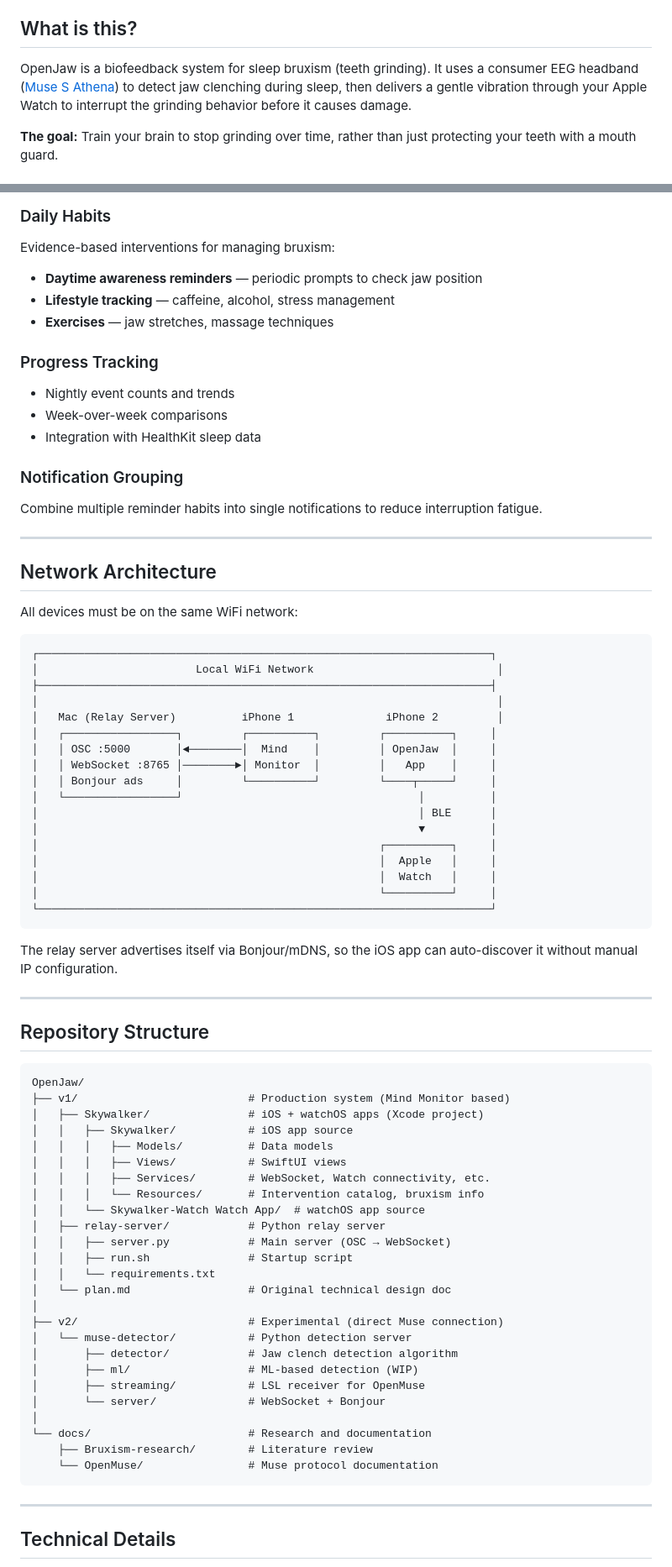
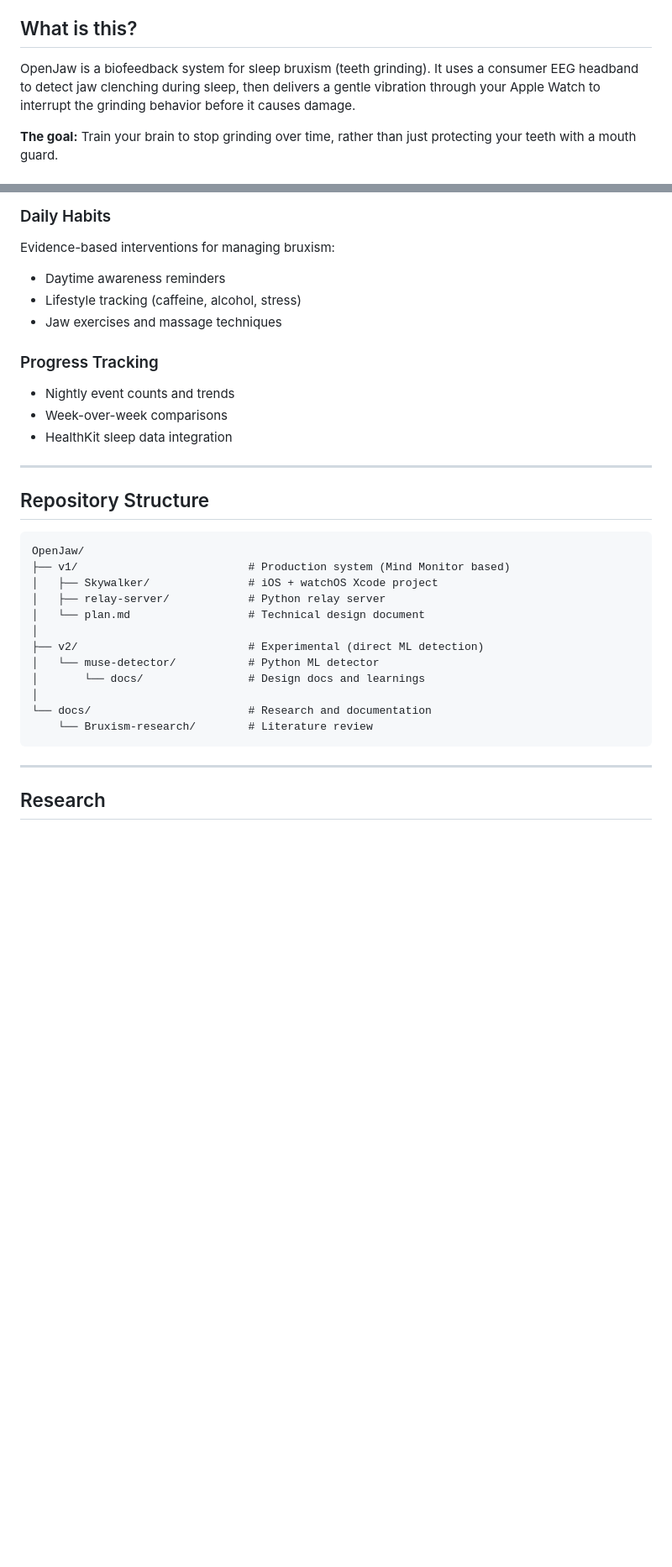
Before and after one commit to TomHumphrey150/OpenJaw, a Markdown page: README.md, 2 parts joined by grey strips. Shown at 84% size. GitHub-like rendering; blank space fills up the shorter version.

````diff
--- a/README.md
+++ b/README.md
@@ -4,7 +4,7 @@
 
 ## What is this?
 
-OpenJaw is a biofeedback system for sleep bruxism (teeth grinding). It uses a consumer EEG headband ([Muse S Athena](https://choosemuse.com/products/muse-s-athena)) to detect jaw clenching during sleep, then delivers a gentle vibration through your Apple Watch to interrupt the grinding behavior before it causes damage.
+OpenJaw is a biofeedback system for sleep bruxism (teeth grinding). It uses a consumer EEG headband to detect jaw clenching during sleep, then delivers a gentle vibration through your Apple Watch to interrupt the grinding behavior before it causes damage.
 
 **The goal:** Train your brain to stop grinding over time, rather than just protecting your teeth with a mouth guard.
 
@@ -177,45 +149,14 @@ Beyond biofeedback, the OpenJaw iOS app includes:
 
 ### Daily Habits
 Evidence-based interventions for managing bruxism:
-- **Daytime awareness reminders** — periodic prompts to check jaw position
-- **Lifestyle tracking** — caffeine, alcohol, stress management
-- **Exercises** — jaw stretches, massage techniques
+- Daytime awareness reminders
+- Lifestyle tracking (caffeine, alcohol, stress)
+- Jaw exercises and massage techniques
 
 ### Progress Tracking
 - Nightly event counts and trends
 - Week-over-week comparisons
-- Integration with HealthKit sleep data
-
-### Notification Grouping
-Combine multiple reminder habits into single notifications to reduce interruption fatigue.
-
----
-
-## Network Architecture
-
-All devices must be on the same WiFi network:
-
-```
-┌─────────────────────────────────────────────────────────────────────┐
-│                        Local WiFi Network                            │
-├─────────────────────────────────────────────────────────────────────┤
-│                                                                      │
-│   Mac (Relay Server)          iPhone 1              iPhone 2         │
-│   ┌─────────────────┐         ┌──────────┐         ┌──────────┐     │
-│   │ OSC :5000       │◄────────│  Mind    │         │ OpenJaw  │     │
-│   │ WebSocket :8765 │────────►│ Monitor  │         │   App    │     │
-│   │ Bonjour ads     │         └──────────┘         └────┬─────┘     │
-│   └─────────────────┘                                    │          │
-│                                                          │ BLE      │
-│                                                          ▼          │
-│                                                    ┌──────────┐     │
-│                                                    │  Apple   │     │
-│                                                    │  Watch   │     │
-│                                                    └──────────┘     │
-└─────────────────────────────────────────────────────────────────────┘
-```
-
-The relay server advertises itself via Bonjour/mDNS, so the iOS app can auto-discover it without manual IP configuration.
+- HealthKit sleep data integration
 
 ---
 
@@ -224,32 +165,19 @@ The relay server advertises itself via Bonjour/mDNS, so the iOS app can auto-dis
 ```
 OpenJaw/
 ├── v1/                          # Production system (Mind Monitor based)
-│   ├── Skywalker/               # iOS + watchOS apps (Xcode project)
-│   │   ├── Skywalker/           # iOS app source
-│   │   │   ├── Models/          # Data models
-│   │   │   ├── Views/           # SwiftUI views
-│   │   │   ├── Services/        # WebSocket, Watch connectivity, etc.
-│   │   │   └── Resources/       # Intervention catalog, bruxism info
-│   │   └── Skywalker-Watch Watch App/  # watchOS app source
+│   ├── Skywalker/               # iOS + watchOS Xcode project
 │   ├── relay-server/            # Python relay server
-│   │   ├── server.py            # Main server (OSC → WebSocket)
-│   │   ├── run.sh               # Startup script
-│   │   └── requirements.txt
-│   └── plan.md                  # Original technical design doc
+│   └── plan.md                  # Technical design document
 │
-├── v2/                          # Experimental (direct Muse connection)
-│   └── muse-detector/           # Python detection server
-│       ├── detector/            # Jaw clench detection algorithm
-│       ├── ml/                  # ML-based detection (WIP)
-│       ├── streaming/           # LSL receiver for OpenMuse
-│       └── server/              # WebSocket + Bonjour
+├── v2/                          # Experimental (direct ML detection)
+│   └── muse-detector/           # Python ML detector
+│       └── docs/                # Design docs and learnings
 │
 └── docs/                        # Research and documentation
-    ├── Bruxism-research/        # Literature review
-    └── OpenMuse/                # Muse protocol documentation
+    └── Bruxism-research/        # Literature review
 ```
 
 ---
 
-## Technical Details
+## Research
 
````
Also changed, not shown: other parts of README.md (+85 -142 lines).
